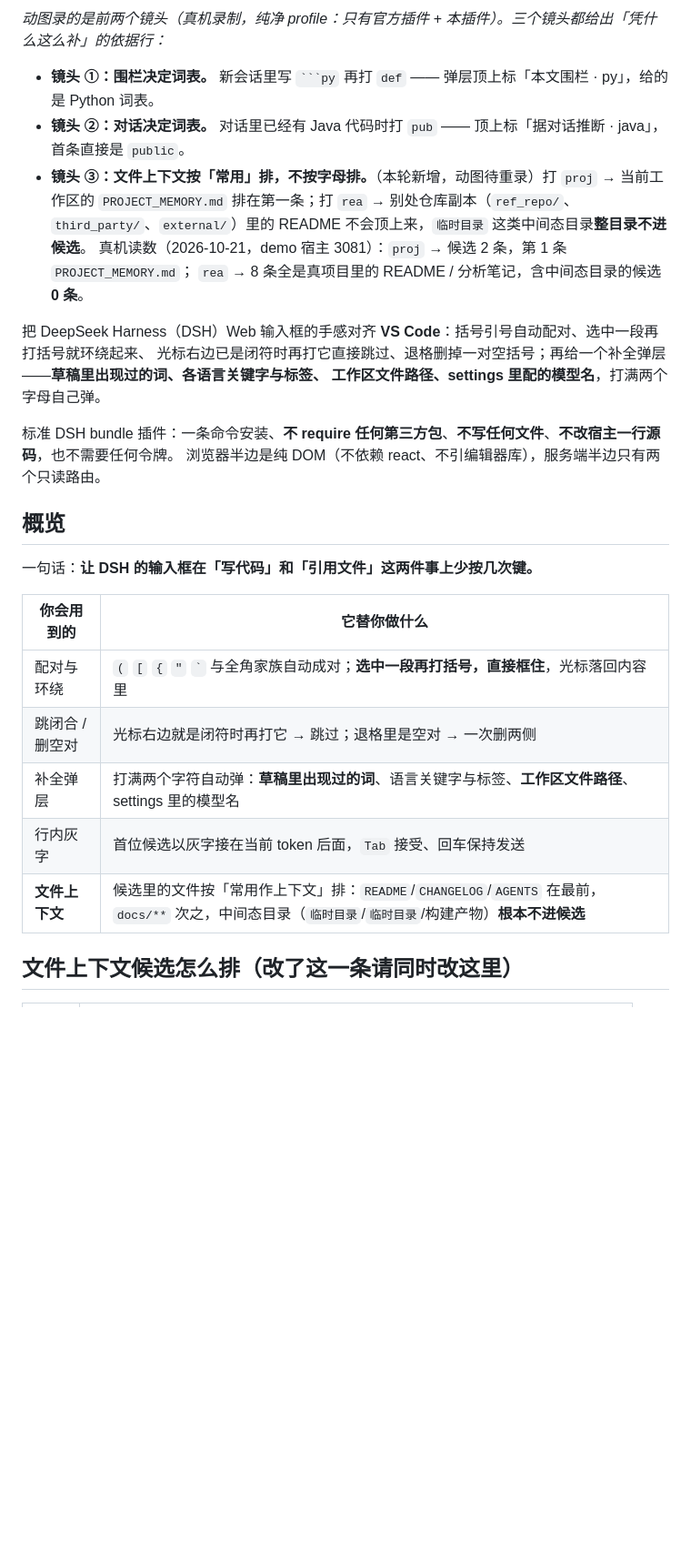
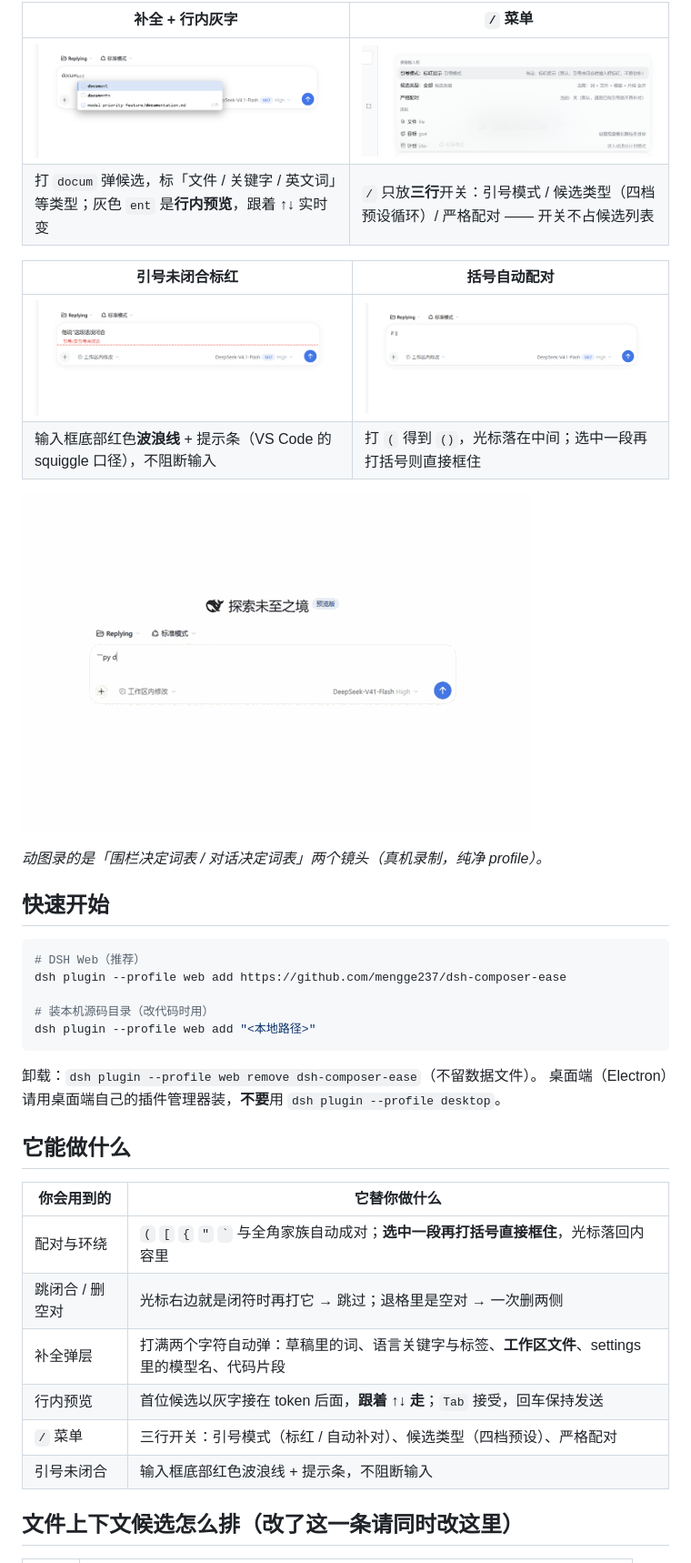
Before and after one commit to mengge237/dsh-composer-ease, a Markdown page: README.md, the part around one of its changes. Shown at 91% size. Rendered like a GitHub page; pictures changed too: docs/demo-small.gif (added), docs/shots/01-completion.png (added), docs/shots/02-slash-menu.png (added); blank space fills up the shorter version.

````diff
--- a/README.md
+++ b/README.md
@@ -8,32 +14,41 @@
 
-*动图录的是前两个镜头（真机录制，纯净 profile：只有官方插件 + 本插件）。三个镜头都给出「凭什么这么补」的依据行：*
+| 补全 + 行内灰字 | `/` 菜单 |
+|---|---|
+| ![补全](docs/shots/01-completion.png) | ![菜单](docs/shots/02-slash-menu.png) |
+| 打 `docum` 弹候选，标「文件 / 关键字 / 英文词」等类型；灰色 `ent` 是**行内预览**，跟着 ↑↓ 实时变 | `/` 只放**三行**开关：引号模式 / 候选类型（四档预设循环）/ 严格配对 —— 开关不占候选列表 |
 
-- **镜头 ①：围栏决定词表。** 新会话里写 ` ```py ` 再打 `def` —— 弹层顶上标「本文围栏 · py」，给的是 Python 词表。
-- **镜头 ②：对话决定词表。** 对话里已经有 Java 代码时打 `pub` —— 顶上标「据对话推断 · java」，首条直接是 `public`。
-- **镜头 ③：文件上下文按「常用」排，不按字母排。**（本轮新增，动图待重录）打 `proj` → 当前工作区的
-  `PROJECT_MEMORY.md` 排在第一条；打 `rea` → 别处仓库副本（`ref_repo/`、`third_party/`、`external/`）里的
-  README 不会顶上来，`临时目录` 这类中间态目录**整目录不进候选**。
-  真机读数（2026-10-21，demo 宿主 3081）：`proj` → 候选 2 条，第 1 条 `PROJECT_MEMORY.md`；
-  `rea` → 8 条全是真项目里的 README / 分析笔记，含中间态目录的候选 **0 条**。
+| 引号未闭合标红 | 括号自动配对 |
+|---|---|
+| ![标红](docs/shots/03-quote-lint.png) | ![配对](docs/shots/04-pairing.png) |
+| 输入框底部红色**波浪线** + 提示条（VS Code 的 squiggle 口径），不阻断输入 | 打 `(` 得到 `()`，光标落在中间；选中一段再打括号则直接框住 |
 
-把 DeepSeek Harness（DSH）Web 输入框的手感对齐 **VS Code**：括号引号自动配对、选中一段再打括号就环绕起来、
-光标右边已是闭符时再打它直接跳过、退格删掉一对空括号；再给一个补全弹层——**草稿里出现过的词、各语言关键字与标签、
-工作区文件路径、settings 里配的模型名**，打满两个字母自己弹。
+![动图：围栏语言与对话上下文](docs/demo-small.gif)
 
-标准 DSH bundle 插件：一条命令安装、**不 require 任何第三方包**、**不写任何文件**、**不改宿主一行源码**，也不需要任何令牌。
-浏览器半边是纯 DOM（不依赖 react、不引编辑器库），服务端半边只有两个只读路由。
+*动图录的是「围栏决定词表 / 对话决定词表」两个镜头（真机录制，纯净 profile）。*
 
-## 概览
+## 快速开始
 
-一句话：**让 DSH 的输入框在「写代码」和「引用文件」这两件事上少按几次键。**
+```bash
+# DSH Web（推荐）
+dsh plugin --profile web add https://github.com/mengge237/dsh-composer-ease
+
+# 装本机源码目录（改代码时用）
+dsh plugin --profile web add "<本地路径>"
+```
+
+卸载：`dsh plugin --profile web remove dsh-composer-ease`（不留数据文件）。
+桌面端（Electron）请用桌面端自己的插件管理器装，**不要**用 `dsh plugin --profile desktop`。
+
+## 它能做什么
 
 | 你会用到的 | 它替你做什么 |
 |---|---|
-| 配对与环绕 | `(` `[` `{` `"` `` ` `` 与全角家族自动成对；**选中一段再打括号，直接框住**，光标落回内容里 |
+| 配对与环绕 | `(` `[` `{` `"` `` ` `` 与全角家族自动成对；**选中一段再打括号直接框住**，光标落回内容里 |
 | 跳闭合 / 删空对 | 光标右边就是闭符时再打它 → 跳过；退格里是空对 → 一次删两侧 |
-| 补全弹层 | 打满两个字符自动弹：**草稿里出现过的词**、语言关键字与标签、**工作区文件路径**、settings 里的模型名 |
-| 行内灰字 | 首位候选以灰字接在当前 token 后面，`Tab` 接受、回车保持发送 |
-| **文件上下文** | 候选里的文件按「常用作上下文」排：`README`/`CHANGELOG`/`AGENTS` 在最前，`docs/**` 次之，中间态目录（`临时目录`/`临时目录`/构建产物）**根本不进候选** |
+| 补全弹层 | 打满两个字符自动弹：草稿里的词、语言关键字与标签、**工作区文件**、settings 里的模型名、代码片段 |
+| 行内预览 | 首位候选以灰字接在 token 后面，**跟着 ↑↓ 走**；`Tab` 接受，回车保持发送 |
+| `/` 菜单 | 三行开关：引号模式（标红 / 自动补对）、候选类型（四档预设）、严格配对 |
+| 引号未闭合 | 输入框底部红色波浪线 + 提示条，不阻断输入 |
 
 ## 文件上下文候选怎么排（改了这一条请同时改这里）
 
````
Also changed, not shown: other parts of README.md (+8 -2 lines), docs/如何做 README 图.md (added, +65 -0 lines), 3 other files.
